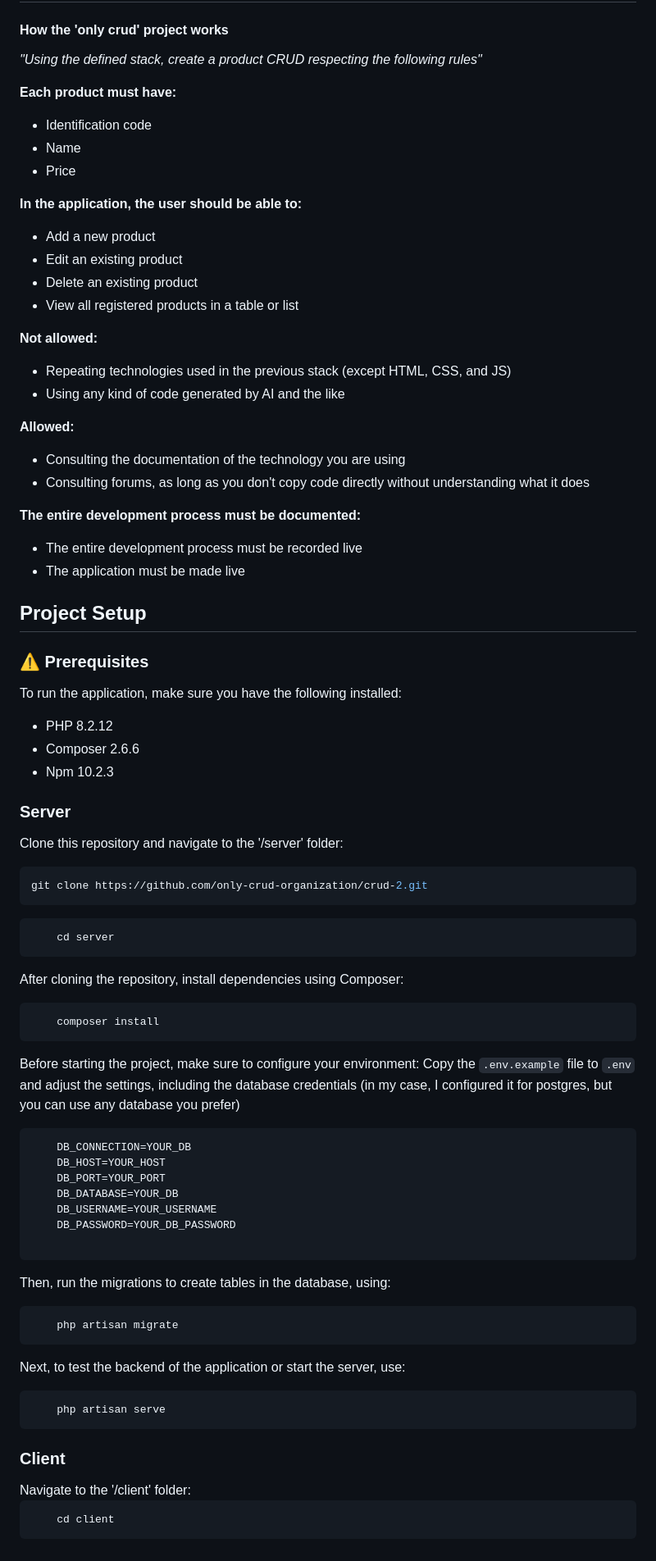
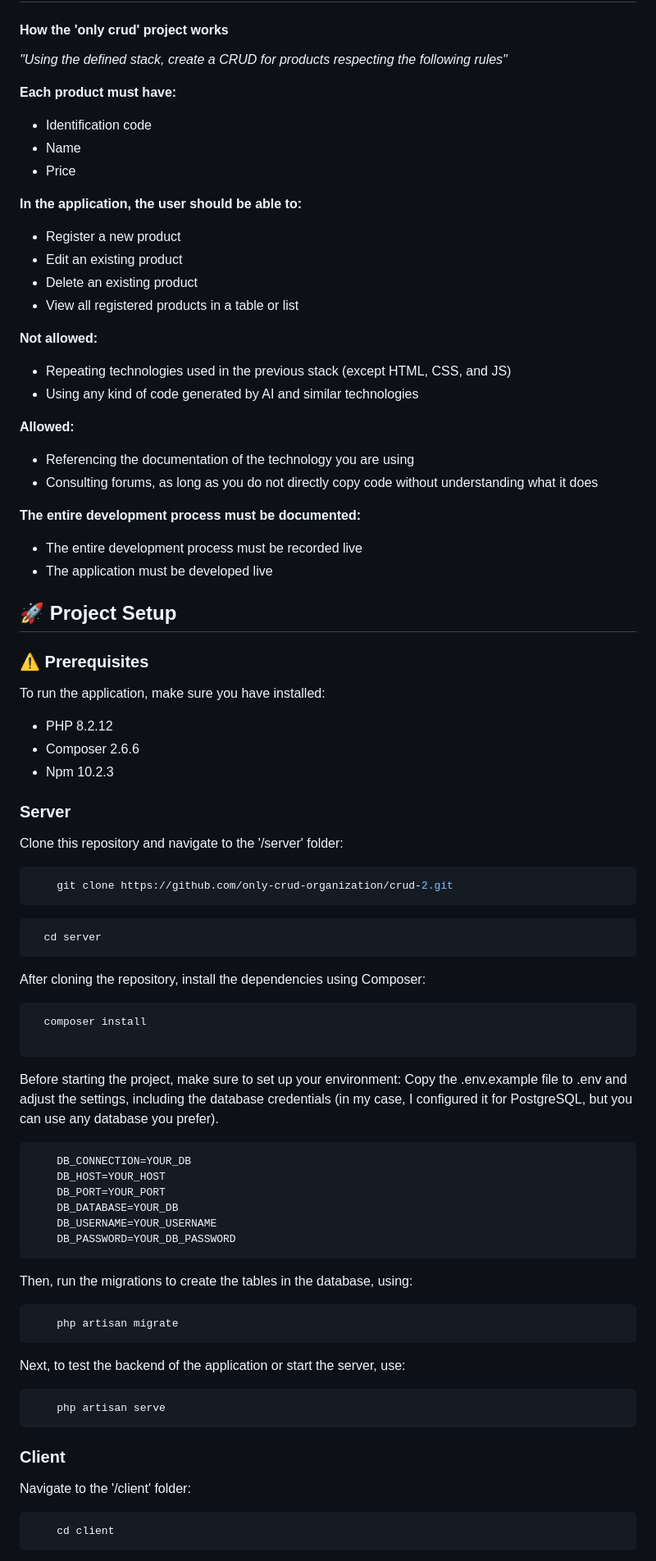
Before and after one commit to only-crud-organization/crud-2, a Markdown page: README(EN).md, the part around one of its changes. Shown at 82% size. Drawn GitHub-style.

````diff
--- a/README(EN).md
+++ b/README(EN).md
@@ -55,7 +73,7 @@
 
 <h4>How the 'only crud' project works</h4>
 
-*"Using the defined stack, create a product CRUD respecting the following rules"*
+*"Using the defined stack, create a CRUD for products respecting the following rules"*
 
 **Each product must have:**
 
@@ -65,7 +83,7 @@
 
 **In the application, the user should be able to:**
 
-* Add a new product
+* Register a new product
 * Edit an existing product
 * Delete an existing product
 * View all registered products in a table or list
@@ -73,21 +91,21 @@
 **Not allowed:**
 
 * Repeating technologies used in the previous stack (except HTML, CSS, and JS)
-* Using any kind of code generated by AI and the like
+* Using any kind of code generated by AI and similar technologies
 
 **Allowed:**
 
-* Consulting the documentation of the technology you are using
-* Consulting forums, as long as you don't copy code directly without understanding what it does
+* Referencing the documentation of the technology you are using
+* Consulting forums, as long as you do not directly copy code without understanding what it does
 
 **The entire development process must be documented:**
 * The entire development process must be recorded live
-* The application must be made live
+* The application must be developed live
 
-<h2>Project Setup</h2>
+<h2 id="project-setup">🚀 Project Setup</h2>
 <h3>⚠️ Prerequisites</h3>
 
-To run the application, make sure you have the following installed:
+To run the application, make sure you have installed:
 
 * PHP 8.2.12
 * Composer 2.6.6
@@ -96,22 +114,21 @@ To run the application, make sure you have the following installed:
 <h3>Server</h3>
 
 Clone this repository and navigate to the '/server' folder:
-
 ```bash
-git clone https://github.com/only-crud-organization/crud-2.git
+    git clone https://github.com/only-crud-organization/crud-2.git
 ```
 
 ```bash
-    cd server
+  cd server
 ```
 
-After cloning the repository, install dependencies using Composer:
+After cloning the repository, install the dependencies using Composer:
+
 ```bash
-    composer install
+  composer install
+
 ```
-
-Before starting the project, make sure to configure your environment: Copy the `.env.example` file to `.env` and adjust the settings, including the database credentials (in my case, I configured it for postgres, but you can use any database you prefer)
-
+Before starting the project, make sure to set up your environment: Copy the .env.example file to .env and adjust the settings, including the database credentials (in my case, I configured it for PostgreSQL, but you can use any database you prefer).
 ```env
     DB_CONNECTION=YOUR_DB
     DB_HOST=YOUR_HOST
@@ -119,10 +136,9 @@ Before starting the project, make sure to configure your environment: Copy the `
     DB_DATABASE=YOUR_DB
     DB_USERNAME=YOUR_USERNAME
     DB_PASSWORD=YOUR_DB_PASSWORD
-
 ```
 
-Then, run the migrations to create tables in the database, using:
+Then, run the migrations to create the tables in the database, using:
 
 ```bash
     php artisan migrate
@@ -135,8 +151,9 @@ Next, to test the backend of the application or start the server, use:
 ```
 
 <h3>Client</h3>
+
 Navigate to the '/client' folder:
 
-```bash
+```node
     cd client
 ```
````
Also changed, not shown: other parts of README(EN).md (+45 -30 lines).
